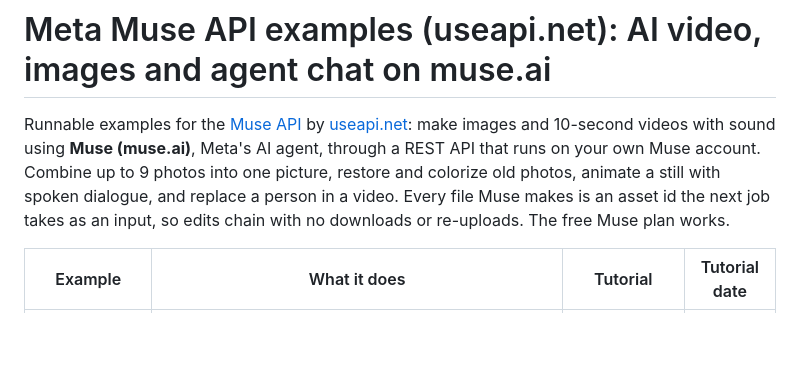
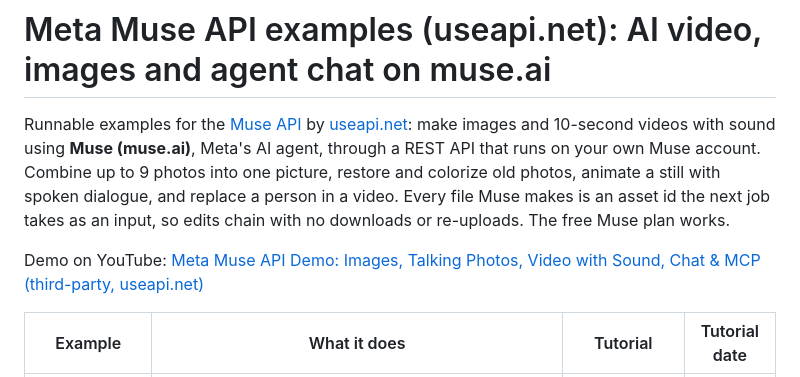
Before and after one commit to useapi/muse-api, a Markdown page: README.md, the part around the change. Drawn GitHub-style; blank space fills up the shorter version.

```diff
--- a/README.md
+++ b/README.md
@@ -1,6 +1,8 @@
 # Meta Muse API examples (useapi.net): AI video, images and agent chat on muse.ai
 
 Runnable examples for the [Muse API](https://useapi.net/docs/api-muse-v1?utm_source=github.com&utm_medium=referral&utm_campaign=muse-api) by [useapi.net](https://useapi.net/?utm_source=github.com&utm_medium=referral&utm_campaign=muse-api): make images and 10-second videos with sound using **Muse (muse.ai)**, Meta's AI agent, through a REST API that runs on your own Muse account. Combine up to 9 photos into one picture, restore and colorize old photos, animate a still with spoken dialogue, and replace a person in a video. Every file Muse makes is an asset id the next job takes as an input, so edits chain with no downloads or re-uploads. The free Muse plan works.
+
+Demo on YouTube: [Meta Muse API Demo: Images, Talking Photos, Video with Sound, Chat & MCP (third-party, useapi.net)](https://www.youtube.com/watch?v=OMUGbfRIO5E)
 
 | Example | What it does | Tutorial | Tutorial date |
 |---|---|---|---|
```
Also changed, not shown: images-videos/README.md (+2 -0 lines).
